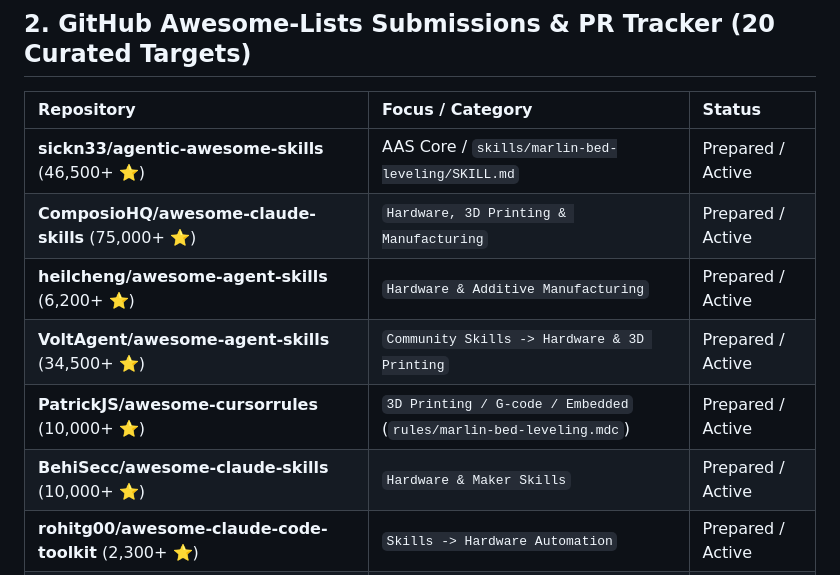
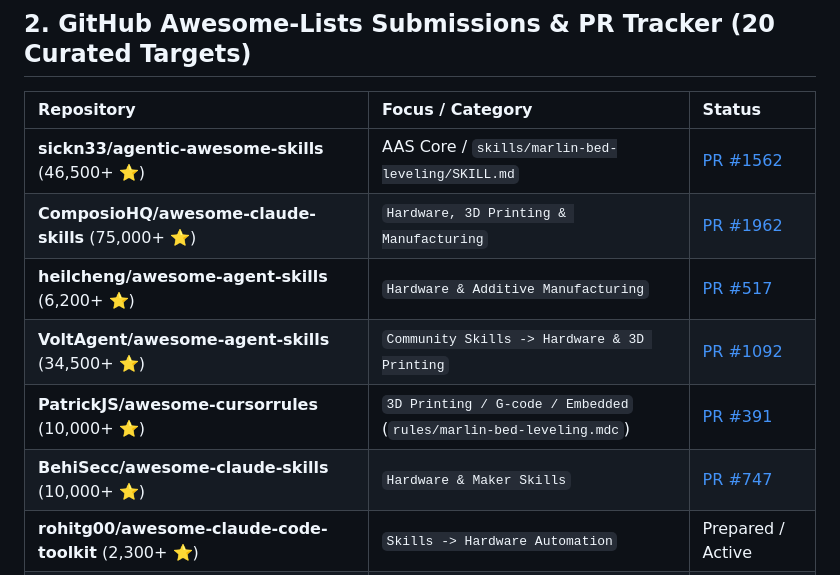
Before and after one commit to wwewtech/marlin-bed-leveling, a Markdown page: COLLECTIONS.md, the part around the change. GitHub-like rendering.

Commit message:
docs(collections): update PR tracker with live submission links

```diff
--- a/COLLECTIONS.md
+++ b/COLLECTIONS.md
@@ -22,12 +22,12 @@ This registry catalogs **`marlin-bed-leveling`** across every AI agent directory
 
 | Repository | Focus / Category | Status |
 | :--- | :--- | :--- |
-| **sickn33/agentic-awesome-skills** (46,500+ ⭐) | AAS Core / `skills/marlin-bed-leveling/SKILL.md` | Prepared / Active |
-| **ComposioHQ/awesome-claude-skills** (75,000+ ⭐) | `Hardware, 3D Printing & Manufacturing` | Prepared / Active |
-| **heilcheng/awesome-agent-skills** (6,200+ ⭐) | `Hardware & Additive Manufacturing` | Prepared / Active |
-| **VoltAgent/awesome-agent-skills** (34,500+ ⭐) | `Community Skills -> Hardware & 3D Printing` | Prepared / Active |
-| **PatrickJS/awesome-cursorrules** (10,000+ ⭐) | `3D Printing / G-code / Embedded` (`rules/marlin-bed-leveling.mdc`) | Prepared / Active |
-| **BehiSecc/awesome-claude-skills** (10,000+ ⭐) | `Hardware & Maker Skills` | Prepared / Active |
+| **sickn33/agentic-awesome-skills** (46,500+ ⭐) | AAS Core / `skills/marlin-bed-leveling/SKILL.md` | [PR #1562](https://github.com/sickn33/agentic-awesome-skills/pull/1562) |
+| **ComposioHQ/awesome-claude-skills** (75,000+ ⭐) | `Hardware, 3D Printing & Manufacturing` | [PR #1962](https://github.com/ComposioHQ/awesome-claude-skills/pull/1962) |
+| **heilcheng/awesome-agent-skills** (6,200+ ⭐) | `Hardware & Additive Manufacturing` | [PR #517](https://github.com/heilcheng/awesome-agent-skills/pull/517) |
+| **VoltAgent/awesome-agent-skills** (34,500+ ⭐) | `Community Skills -> Hardware & 3D Printing` | [PR #1092](https://github.com/VoltAgent/awesome-agent-skills/pull/1092) |
+| **PatrickJS/awesome-cursorrules** (10,000+ ⭐) | `3D Printing / G-code / Embedded` (`rules/marlin-bed-leveling.mdc`) | [PR #391](https://github.com/PatrickJS/awesome-cursorrules/pull/391) |
+| **BehiSecc/awesome-claude-skills** (10,000+ ⭐) | `Hardware & Maker Skills` | [PR #747](https://github.com/BehiSecc/awesome-claude-skills/pull/747) |
 | **rohitg00/awesome-claude-code-toolkit** (2,300+ ⭐) | `Skills -> Hardware Automation` | Prepared / Active |
 | **Prat011/awesome-llm-skills** (1,700+ ⭐) | `3D Printing & Motion Control Skills` | Prepared / Active |
 | **libukai/awesome-agent-skills** (5,100+ ⭐) | `精选技能 -> 3D打印与固件调试 (3D Printing & Firmware)` | Prepared / Active |
```
